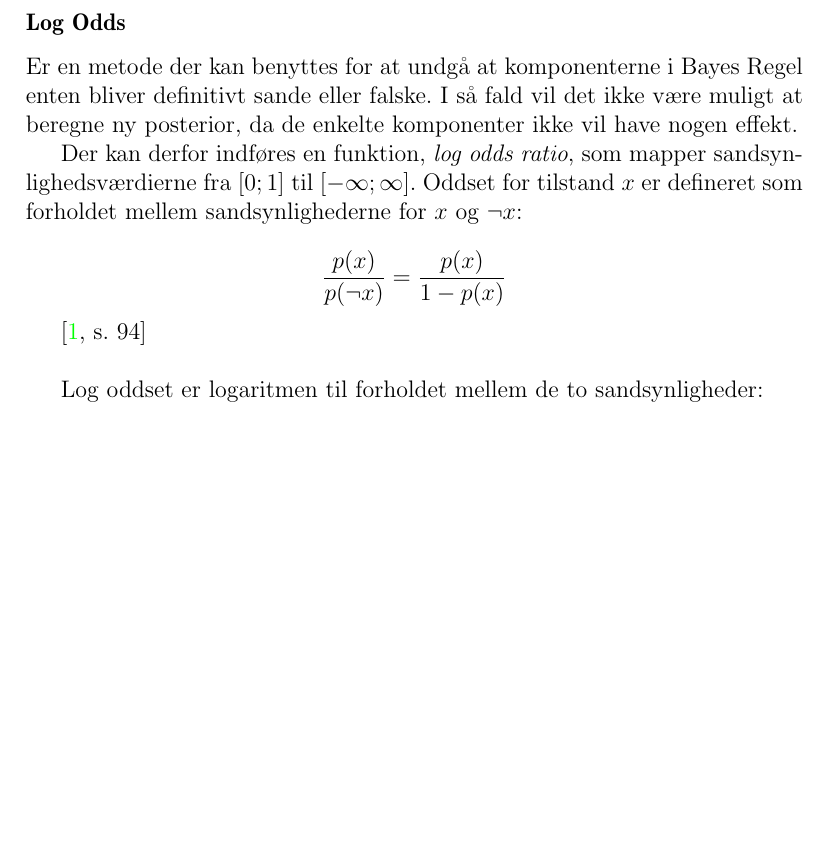
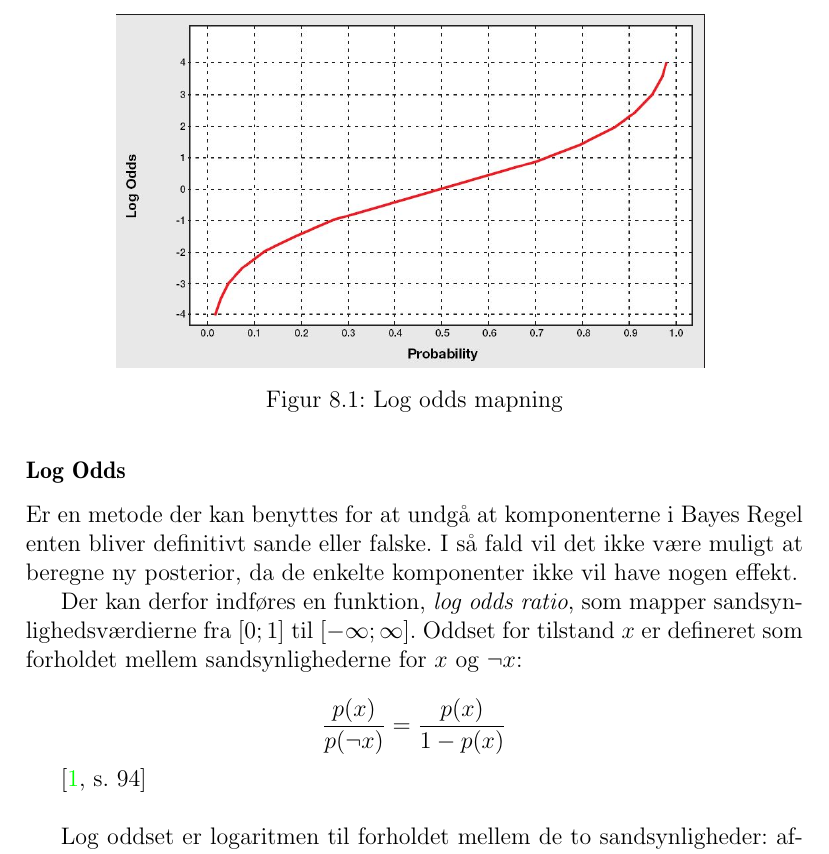
Before and after one commit to Thalmann/sw505-rapport, a LaTeX thesis (main.tex, which reads indhold/sandsynlighedsteori.tex): part of page 64 of 110 before the commit and part of page 64 of 111 after it, cut at the place of the change, the shorter picture padded with empty space. Compiled offline with pdfLaTeX.

Commit message:
Added logodds image

```diff
--- a/indhold/sandsynlighedsteori.tex
+++ b/indhold/sandsynlighedsteori.tex
@@ -143,9 +143,15 @@ $$\frac{p(x)}{p(\lnot x)} = \frac{p(x)}{1 - p(x)}$$
 
 \cite[s. 94]{probabilisticRobotics} \\
 
-Log oddset er logaritmen til forholdet mellem de to sandsynligheder:
+Log oddset er logaritmen til forholdet mellem de to sandsynligheder: \cref{logoddsimg}
 
 $$l(x) = \log \frac{p(x)}{1 - p(x)}$$
+
+\begin{figure}
+\centering \includegraphics[scale=.33]{LogOdds}
+\label{logoddsimg}
+\caption{Log odds mapning}
+\end{figure}
 
 Effekten ved at beregne forholdet mellem $x$ og $\neg x$ er den afbildning der fåes; værdierne tilordner sig efter samme skala som kendes fra decibel skalaen til måling af lydintensitet -- enhver forøgelse af 10dB giver en tifold forøgelse af den faktiske intensitet.
 Sagt anderledes, så svarer en sandsynlighed på 50\% til 0dB, hvor symmetrien imellem dem afspejles ved med negative værdier, f.eks. er 99\% ca. 20dB, hvor 1\% svarer ca. til -20dB.
```
Also changed, not shown: graphics/LogOdds.png (added), 1 other file.
